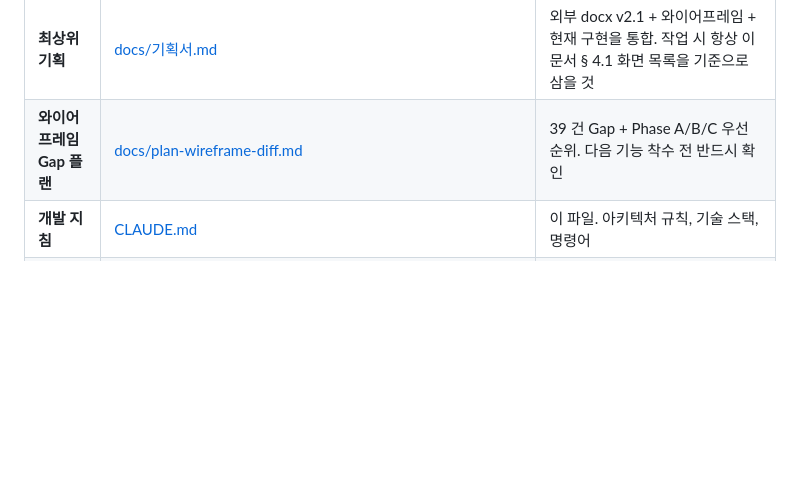
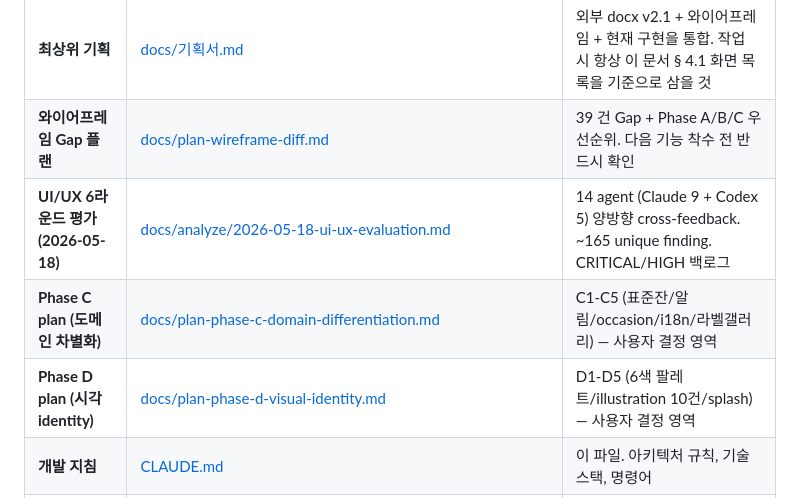
Before and after one commit to Roast-Fried/Albie, a Markdown page: CLAUDE.md, the part around one of its changes. GitHub-like rendering; blank space fills up the shorter version.

```diff
--- a/CLAUDE.md
+++ b/CLAUDE.md
@@ -156,6 +156,9 @@ GitHub Actions: push/PR → analyze → test → (main만) APK 빌드
 |------|------|------|
 | **최상위 기획** | [docs/기획서.md](docs/기획서.md) | 외부 docx v2.1 + 와이어프레임 + 현재 구현을 통합. 작업 시 항상 이 문서 § 4.1 화면 목록을 기준으로 삼을 것 |
 | **와이어프레임 Gap 플랜** | [docs/plan-wireframe-diff.md](docs/plan-wireframe-diff.md) | 39 건 Gap + Phase A/B/C 우선순위. 다음 기능 착수 전 반드시 확인 |
+| **UI/UX 6라운드 평가 (2026-05-18)** | [docs/analyze/2026-05-18-ui-ux-evaluation.md](docs/analyze/2026-05-18-ui-ux-evaluation.md) | 14 agent (Claude 9 + Codex 5) 양방향 cross-feedback. ~165 unique finding. CRITICAL/HIGH 백로그 |
+| **Phase C plan (도메인 차별화)** | [docs/plan-phase-c-domain-differentiation.md](docs/plan-phase-c-domain-differentiation.md) | C1-C5 (표준잔/알림/occasion/i18n/라벨갤러리) — 사용자 결정 영역 |
+| **Phase D plan (시각 identity)** | [docs/plan-phase-d-visual-identity.md](docs/plan-phase-d-visual-identity.md) | D1-D5 (6색 팔레트/illustration 10건/splash) — 사용자 결정 영역 |
 | **개발 지침** | [CLAUDE.md](CLAUDE.md) | 이 파일. 아키텍처 규칙, 기술 스택, 명령어 |
 | **자료 원본** | `C:\Users\tgkim\AppData\Local\Temp\albi_spec_review\` | 외부 docx + wireframes.html + screen_flow.png (로컬 임시) |
 | **과거 플랜 (완료)** | [plan.md](plan.md), [plan-error-handling.md](plan-error-handling.md) | Phase 1-4 + 에러 처리 잔여분. 역사 보존용, 신규 작업에 참조하지 말 것 |
```
Also changed, not shown: other parts of CLAUDE.md (+35 -1 lines).
